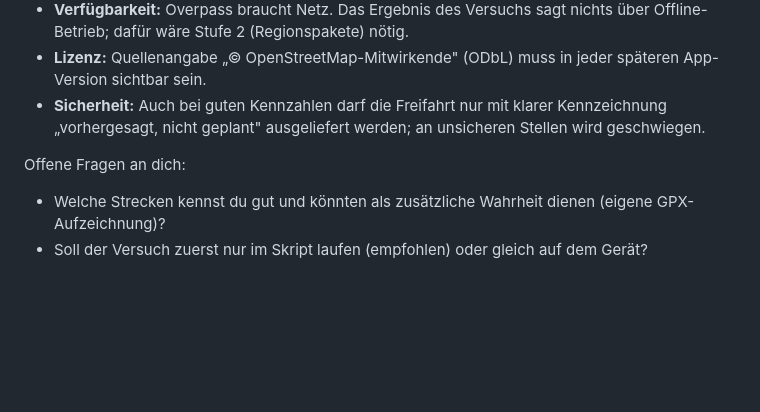
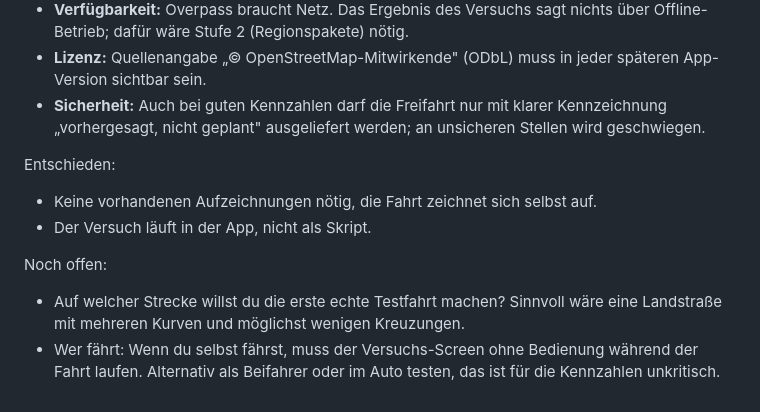
Before and after one commit to HackerLoad/cornerGuider, a Markdown page: docs/freeride-overpass-spike.md, the part around one of its changes. Drawn GitHub-style; blank space fills up the shorter version.

```diff
--- a/docs/freeride-overpass-spike.md
+++ b/docs/freeride-overpass-spike.md
@@ -83,6 +93,10 @@ Tests pro Schritt mit synthetischen Straßennetzen (Gerade, Kurve, Gabelung) plu
 - **Lizenz:** Quellenangabe „© OpenStreetMap-Mitwirkende" (ODbL) muss in jeder späteren App-Version sichtbar sein.
 - **Sicherheit:** Auch bei guten Kennzahlen darf die Freifahrt nur mit klarer Kennzeichnung „vorhergesagt, nicht geplant" ausgeliefert werden; an unsicheren Stellen wird geschwiegen.
 
-Offene Fragen an dich:
-- Welche Strecken kennst du gut und könnten als zusätzliche Wahrheit dienen (eigene GPX-Aufzeichnung)?
-- Soll der Versuch zuerst nur im Skript laufen (empfohlen) oder gleich auf dem Gerät?
+Entschieden:
+- Keine vorhandenen Aufzeichnungen nötig, die Fahrt zeichnet sich selbst auf.
+- Der Versuch läuft in der App, nicht als Skript.
+
+Noch offen:
+- Auf welcher Strecke willst du die erste echte Testfahrt machen? Sinnvoll wäre eine Landstraße mit mehreren Kurven und möglichst wenigen Kreuzungen.
+- Wer fährt: Wenn du selbst fährst, muss der Versuchs-Screen ohne Bedienung während der Fahrt laufen. Alternativ als Beifahrer oder im Auto testen, das ist für die Kennzahlen unkritisch.
```
Also changed, not shown: other parts of docs/freeride-overpass-spike.md (+21 -11 lines).
